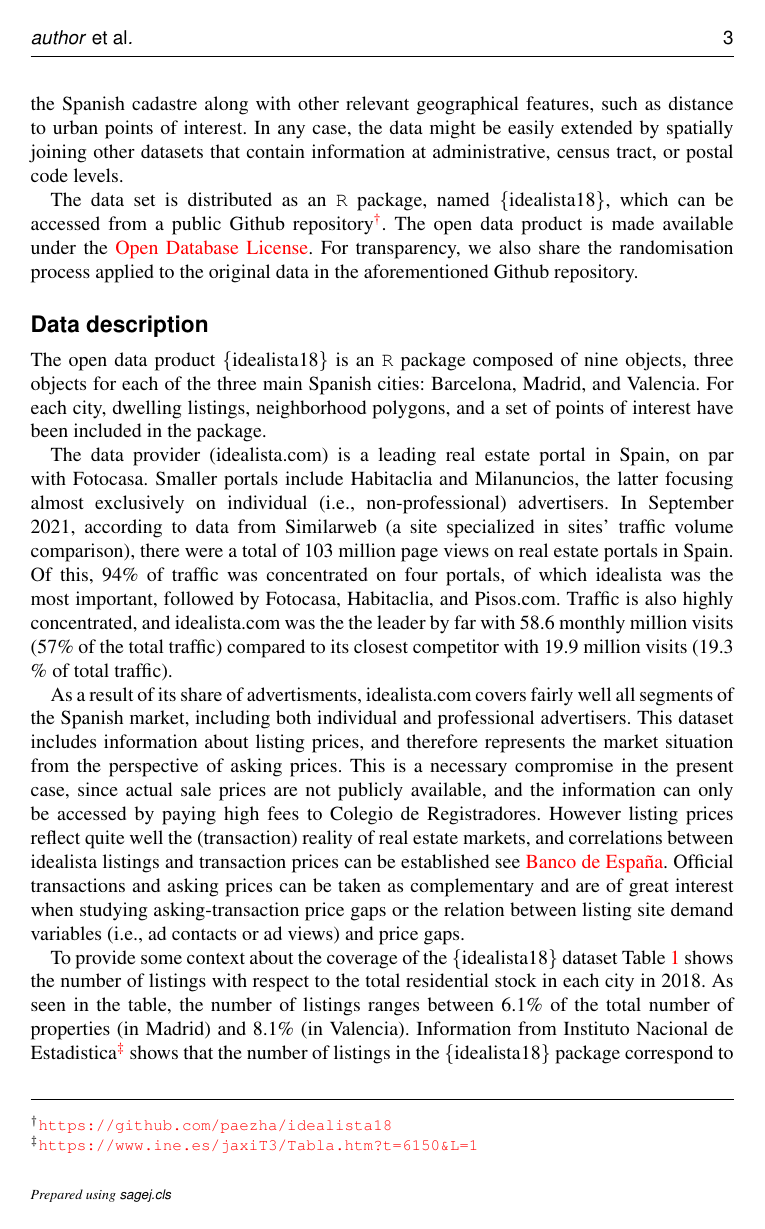
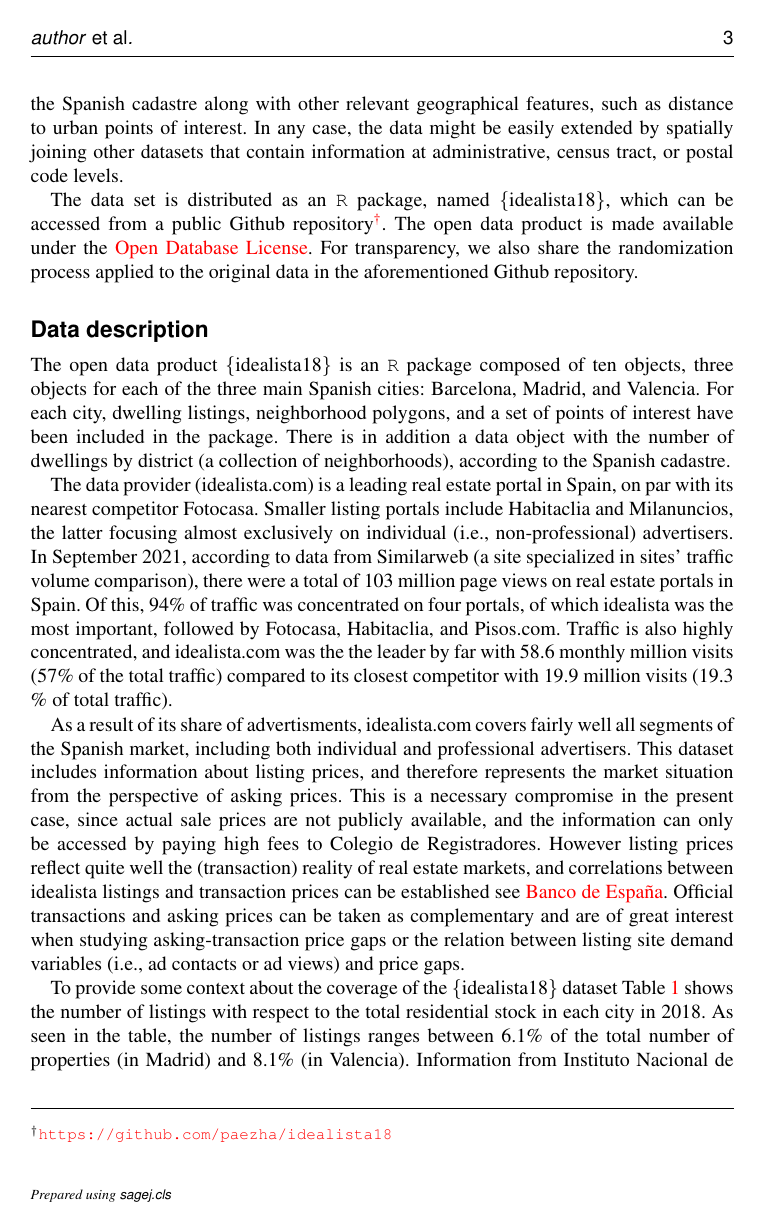
Before and after one commit to paezha/idealista18, a LaTeX document (EPB/main_EPB.tex): page 3 of 11. Compiled offline with pdfLaTeX.

Commit message:
Further work in preparation for resubmission

```diff
--- a/EPB/main_EPB.tex
+++ b/EPB/main_EPB.tex
@@ -142,30 +142,32 @@ The data set is distributed as an \texttt{R} package, named
 repository\footnote{\url{https://github.com/paezha/idealista18}}. The
 open data product is made available under the
 \href{http://opendatacommons.org/licenses/odbl/1.0/}{Open Database License}.
-For transparency, we also share the randomisation process applied to the
+For transparency, we also share the randomization process applied to the
 original data in the aforementioned Github repository.
 
 \hypertarget{data-description}{%
 \section{Data description}\label{data-description}}
 
 The open data product \{idealista18\} is an \texttt{R} package composed
-of nine objects, three objects for each of the three main Spanish
-cities: Barcelona, Madrid, and Valencia. For each city, dwelling
-listings, neighborhood polygons, and a set of points of interest have
-been included in the package.
+of ten objects, three objects for each of the three main Spanish cities:
+Barcelona, Madrid, and Valencia. For each city, dwelling listings,
+neighborhood polygons, and a set of points of interest have been
+included in the package. There is in addition a data object with the
+number of dwellings by district (a collection of neighborhoods),
+according to the Spanish cadastre.
 
 The data provider (idealista.com) is a leading real estate portal in
-Spain, on par with Fotocasa. Smaller portals include Habitaclia and
-Milanuncios, the latter focusing almost exclusively on individual (i.e.,
-non-professional) advertisers. In September 2021, according to data from
-Similarweb (a site specialized in sites' traffic volume comparison),
-there were a total of 103 million page views on real estate portals in
-Spain. Of this, 94\% of traffic was concentrated on four portals, of
-which idealista was the most important, followed by Fotocasa,
-Habitaclia, and Pisos.com. Traffic is also highly concentrated, and
-idealista.com was the the leader by far with 58.6 monthly million visits
-(57\% of the total traffic) compared to its closest competitor with 19.9
-million visits (19.3 \% of total traffic).
+Spain, on par with its nearest competitor Fotocasa. Smaller listing
+portals include Habitaclia and Milanuncios, the latter focusing almost
+exclusively on individual (i.e., non-professional) advertisers. In
+September 2021, according to data from Similarweb (a site specialized in
+sites' traffic volume comparison), there were a total of 103 million
+page views on real estate portals in Spain. Of this, 94\% of traffic was
+concentrated on four portals, of which idealista was the most important,
+followed by Fotocasa, Habitaclia, and Pisos.com. Traffic is also highly
+concentrated, and idealista.com was the the leader by far with 58.6
+monthly million visits (57\% of the total traffic) compared to its
+closest competitor with 19.9 million visits (19.3 \% of total traffic).
 
 As a result of its share of advertisments, idealista.com covers fairly
 well all segments of the Spanish market, including both individual and
```
Also changed, not shown: EPB/main_EPB.pdf, EPB/main_EPB_files/figure-latex/unnamed-chunk-1-1.pdf, EPB/main_EPB_files/figure-latex/unnamed-chunk-2-1.pdf, editorial-materials/EPB-2022-0116.R1_response_to_reviewer.pdf, EPB/main_EPB.tex (27 more changed lines), 2 other files.
